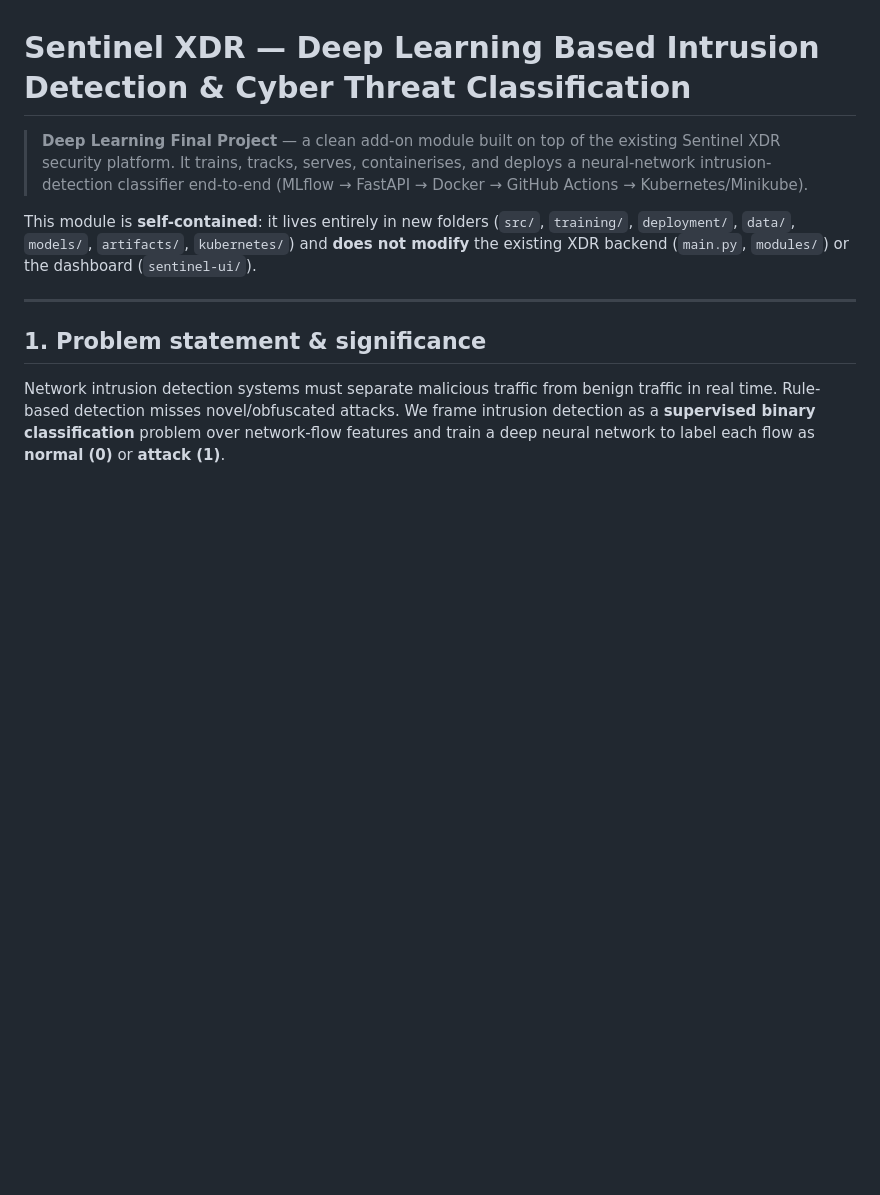
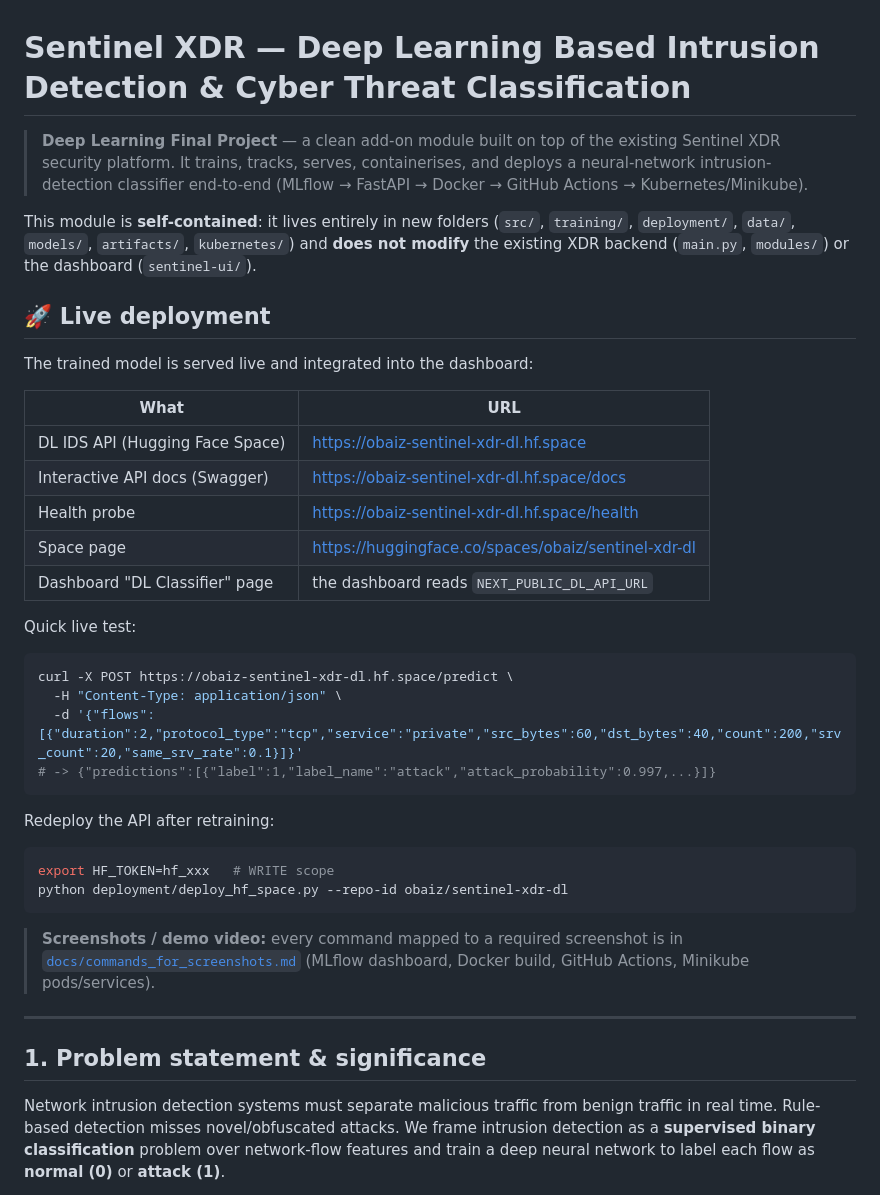
Before and after one commit to Obaiz1/sentinel-xdr, a Markdown page: README_FINAL_PROJECT.md, the part around the change. Drawn GitHub-style; blank space fills up the shorter version.

Commit message:
Document live DL API deployment (HF Space URL + curl test + redeploy)
Co-Authored-By: Claude Opus 4.8 <noreply@anthropic.com>

````diff
--- a/README_FINAL_PROJECT.md
+++ b/README_FINAL_PROJECT.md
@@ -9,6 +9,36 @@ This module is **self-contained**: it lives entirely in new folders (`src/`,
 `training/`, `deployment/`, `data/`, `models/`, `artifacts/`, `kubernetes/`) and
 **does not modify** the existing XDR backend (`main.py`, `modules/`) or the
 dashboard (`sentinel-ui/`).
+
+## 🚀 Live deployment
+
+The trained model is served live and integrated into the dashboard:
+
+| What | URL |
+|---|---|
+| DL IDS API (Hugging Face Space) | https://obaiz-sentinel-xdr-dl.hf.space |
+| Interactive API docs (Swagger) | https://obaiz-sentinel-xdr-dl.hf.space/docs |
+| Health probe | https://obaiz-sentinel-xdr-dl.hf.space/health |
+| Space page | https://huggingface.co/spaces/obaiz/sentinel-xdr-dl |
+| Dashboard "DL Classifier" page | the dashboard reads `NEXT_PUBLIC_DL_API_URL` |
+
+Quick live test:
+```bash
+curl -X POST https://obaiz-sentinel-xdr-dl.hf.space/predict \
+  -H "Content-Type: application/json" \
+  -d '{"flows":[{"duration":2,"protocol_type":"tcp","service":"private","src_bytes":60,"dst_bytes":40,"count":200,"srv_count":20,"same_srv_rate":0.1}]}'
+# -> {"predictions":[{"label":1,"label_name":"attack","attack_probability":0.997,...}]}
+```
+
+Redeploy the API after retraining:
+```bash
+export HF_TOKEN=hf_xxx   # WRITE scope
+python deployment/deploy_hf_space.py --repo-id obaiz/sentinel-xdr-dl
+```
+
+> **Screenshots / demo video:** every command mapped to a required screenshot is
+> in [`docs/commands_for_screenshots.md`](docs/commands_for_screenshots.md)
+> (MLflow dashboard, Docker build, GitHub Actions, Minikube pods/services).
 
 ---
 
````
